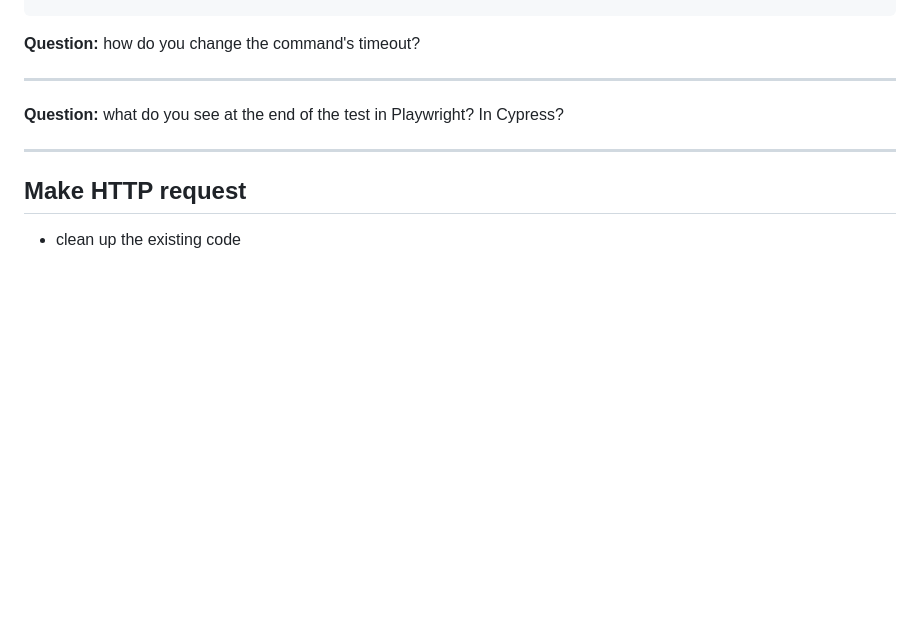
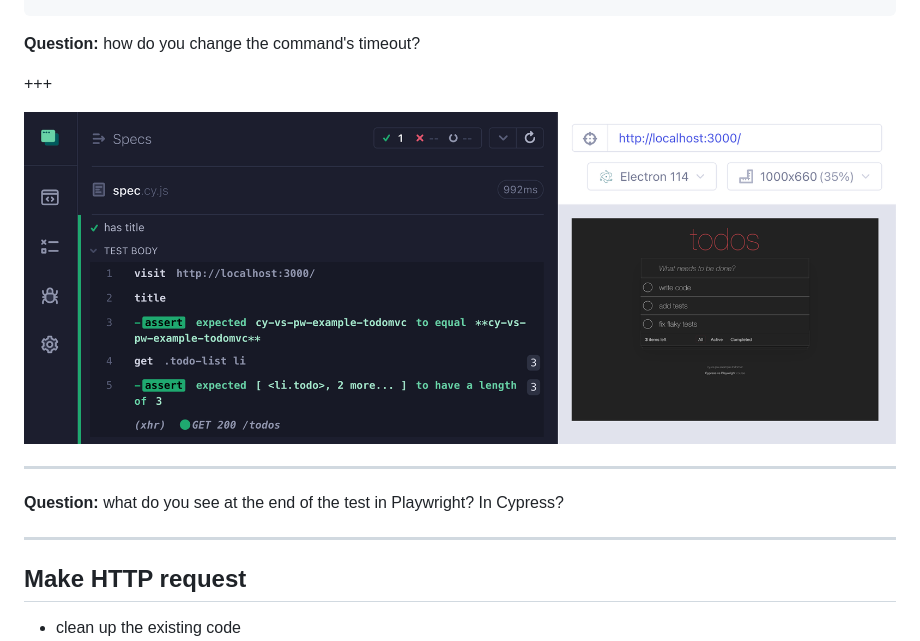
Before and after one commit to bahmutov/cypress-workshop-cy-vs-pw, a Markdown page: 01-basic/PITCHME.md, the part around the change. Rendered like a GitHub page; pictures changed too: 01-basic/img/cy-3.png (added); blank space fills up the shorter version.

Commit message:
deploy: 1b2f1d2bdd2e62b0d3a36cd08bc53522b6ea423e

````diff
--- a/01-basic/PITCHME.md
+++ b/01-basic/PITCHME.md
@@ -197,6 +197,10 @@ cy.get('.todo-list li').should('have.length', 3)
 ```
 
 **Question:** how do you change the command's timeout?
+
++++
+
+![Cy solution](./img/cy-3.png)
 
 ---
 
````
Also changed, not shown: 2 other files.
